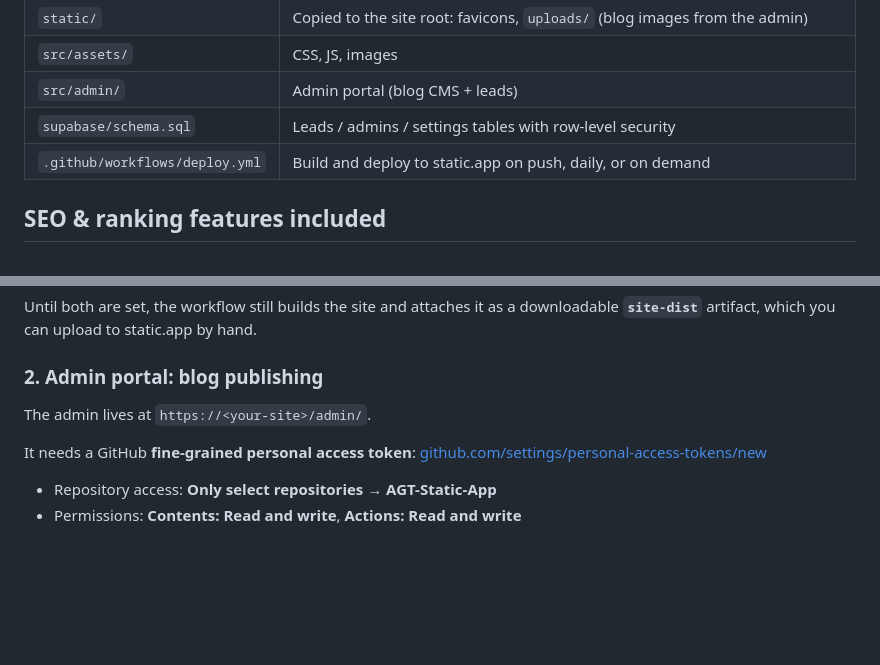
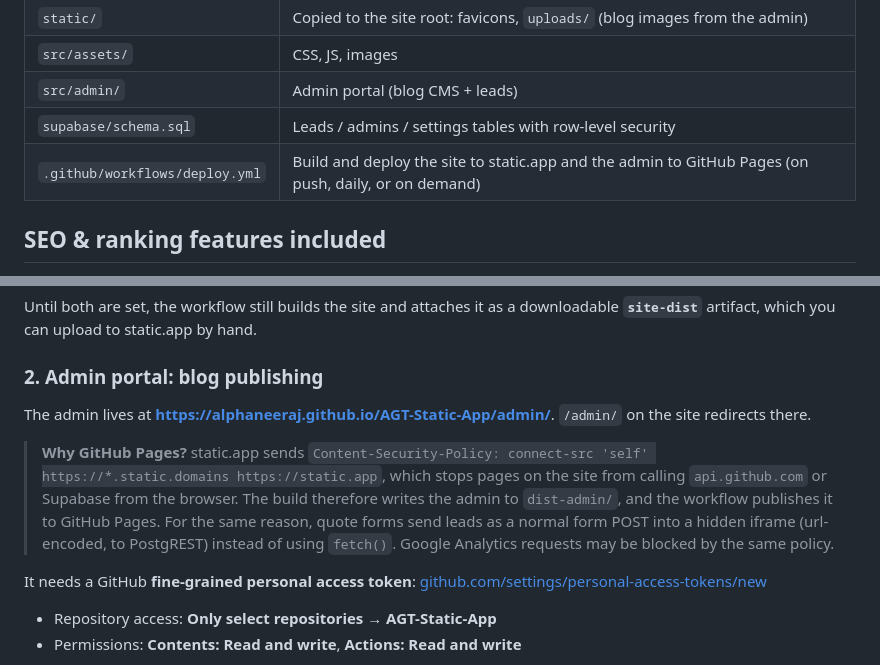
Before and after one commit to alphaneeraj/AGT-Static-App, a Markdown page: README.md, 2 parts joined by grey strips. Rendered like a GitHub page; blank space fills up the shorter version.

Commit message:
Document GitHub Pages admin and static.app CSP
Co-Authored-By: Claude Opus 5.5 <noreply@anthropic.com>

```diff
--- a/README.md
+++ b/README.md
@@ -43,7 +43,7 @@ Phone number used site-wide: **+1-888-609-1015** (edit it once in `site.config.j
 | `src/assets/` | CSS, JS, images |
 | `src/admin/` | Admin portal (blog CMS + leads) |
 | `supabase/schema.sql` | Leads / admins / settings tables with row-level security |
-| `.github/workflows/deploy.yml` | Build and deploy to static.app on push, daily, or on demand |
+| `.github/workflows/deploy.yml` | Build and deploy the site to static.app and the admin to GitHub Pages (on push, daily, or on demand) |
 
 ## SEO & ranking features included
 
@@ -78,7 +78,9 @@ Until both are set, the workflow still builds the site and attaches it as a down
 
 ### 2. Admin portal: blog publishing
 
-The admin lives at `https://<your-site>/admin/`.
+The admin lives at **https://alphaneeraj.github.io/AGT-Static-App/admin/**. `/admin/` on the site redirects there.
+
+> **Why GitHub Pages?** static.app sends `Content-Security-Policy: connect-src 'self' https://*.static.domains https://static.app`, which stops pages on the site from calling `api.github.com` or Supabase from the browser. The build therefore writes the admin to `dist-admin/`, and the workflow publishes it to GitHub Pages. For the same reason, quote forms send leads as a normal form POST into a hidden iframe (url-encoded, to PostgREST) instead of using `fetch()`. Google Analytics requests may be blocked by the same policy.
 
 It needs a GitHub **fine-grained personal access token**:
 [github.com/settings/personal-access-tokens/new](https://github.com/settings/personal-access-tokens/new)
```
